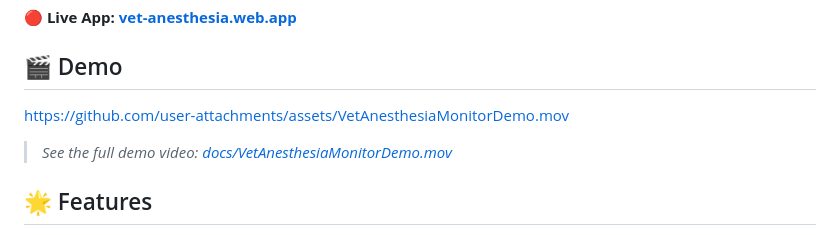
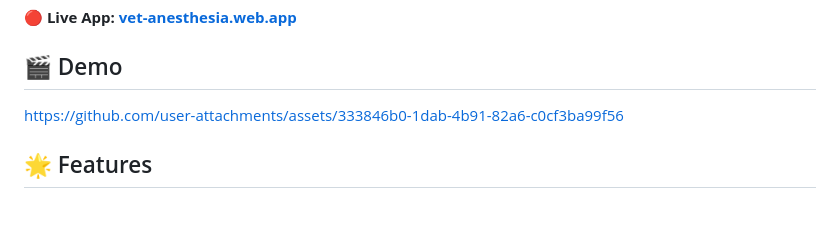
Before and after one commit to TypQxQ/VetAnesthesiaMonitor, a Markdown page: README.md, the part around the change. Drawn GitHub-style; blank space fills up the shorter version.

Commit message:
docs: update demo video link in README.md

```diff
--- a/README.md
+++ b/README.md
@@ -8,9 +8,7 @@ An AI-powered, real-time veterinary anesthesia monitoring application. This Prog
 
 ## 🎬 Demo
 
-https://github.com/user-attachments/assets/VetAnesthesiaMonitorDemo.mov
-
-> *See the full demo video: [docs/VetAnesthesiaMonitorDemo.mov](docs/VetAnesthesiaMonitorDemo.mov)*
+https://github.com/user-attachments/assets/333846b0-1dab-4b91-82a6-c0cf3ba99f56
 
 ## 🌟 Features
 
```
